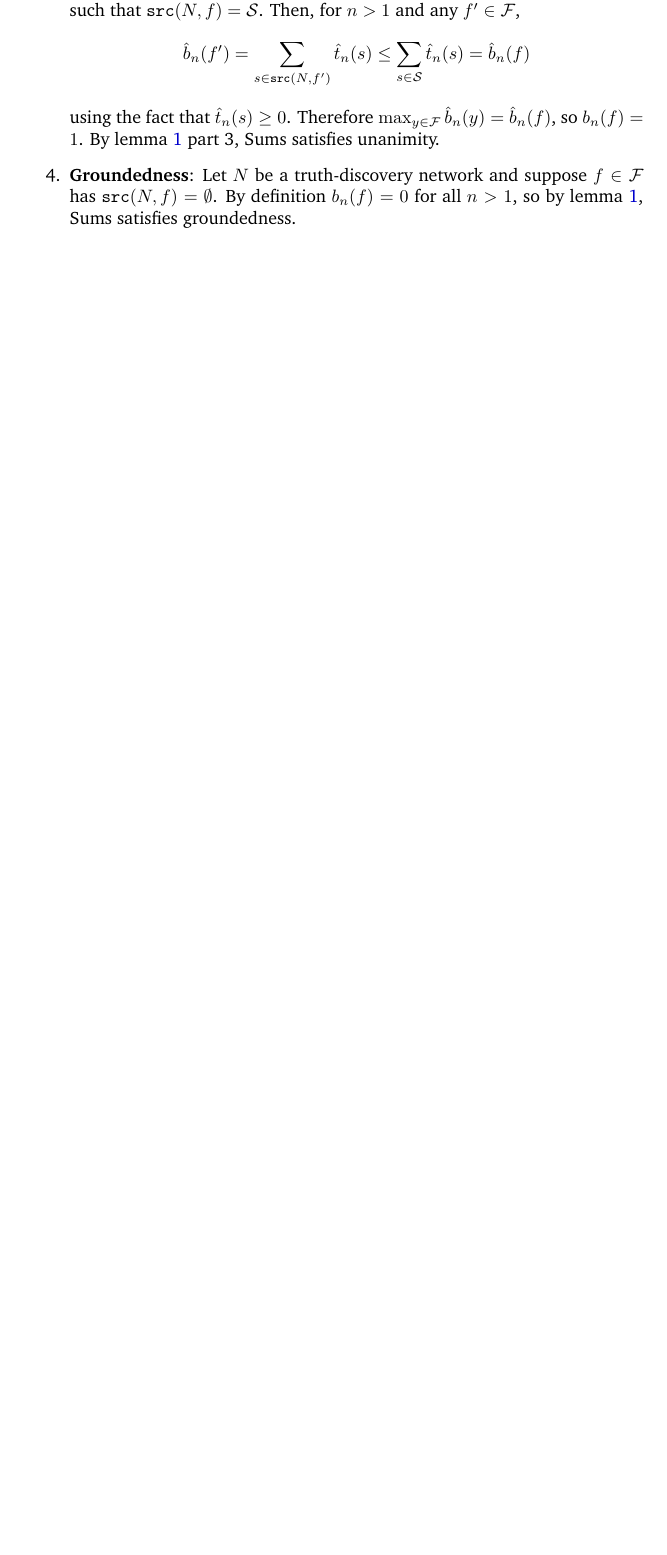
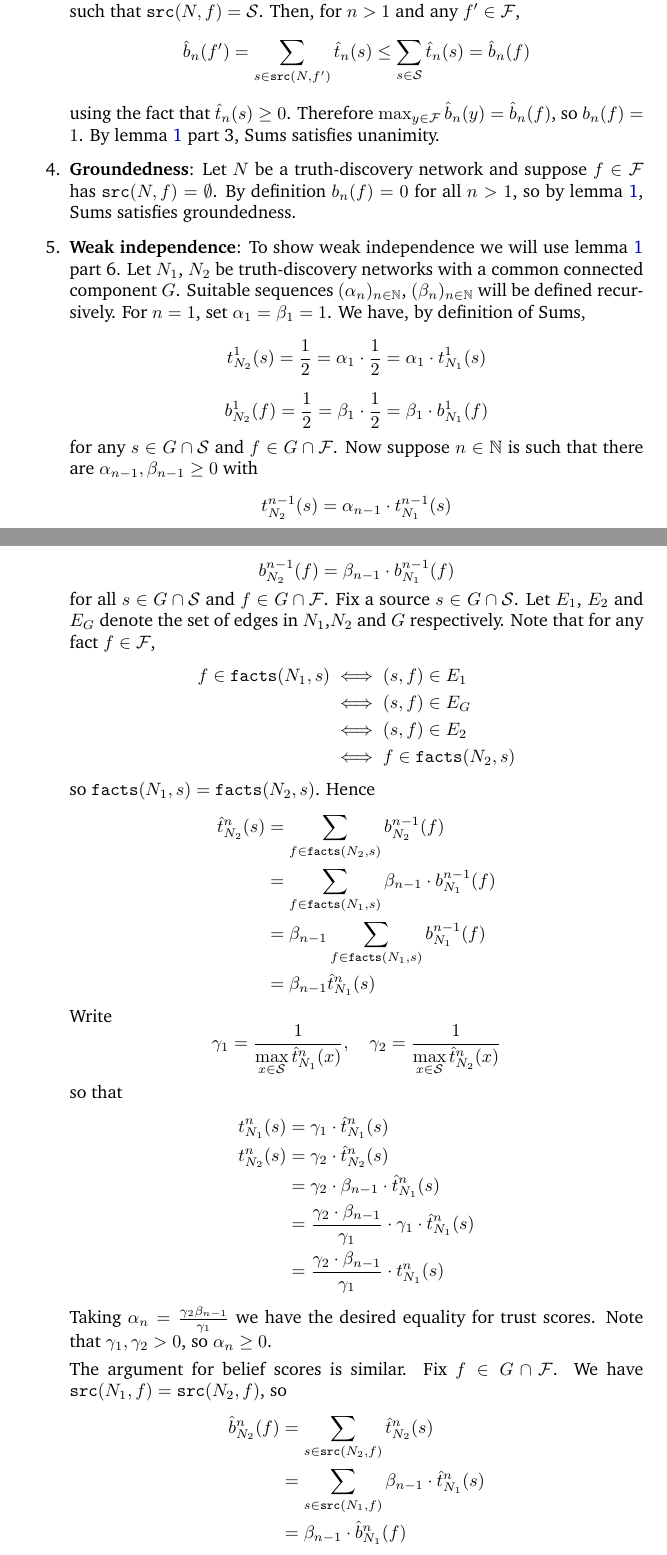
Before and after one commit to joesingo/truthdiscovery, a LaTeX document (reports/theoretical-part-notes.tex): part of page 29 of 31 before the commit and two parts of pages 29 and 30 of 32 after it, the two joined at a grey line, cut so that both start at the same text, the shorter picture padded with empty space. Compiled offline with pdfLaTeX.

Commit message:
Prove Sums satisfies weak independence

```diff
--- a/reports/theoretical-part-notes.tex
+++ b/reports/theoretical-part-notes.tex
@@ -1621,3 +1622,69 @@ using the fact that $\hat{t}_n(s) \ge 0$. Therefore $\max_{y \in
 1$, so by lemma \ref{lemma:iterative_axiom_suff_conds}, Sums satisfies
 groundedness.
 
+\item\textbf{Weak independence}: To show weak independence we will use lemma
+\ref{lemma:iterative_axiom_suff_conds} part 6. Let $N_1$, $N_2$ be
+truth-discovery networks with a common connected component $G$. Suitable
+sequences $(\alpha_n)_{n \in \Nat}$, $(\beta_n)_{n \in \Nat}$ will be defined
+recursively. For $n = 1$, set $\alpha_1 = \beta_1 = 1$. We have, by definition
+of Sums,
+\[
+    t_{N_2}^1(s) = \frac{1}{2}
+                 = \alpha_1 \cdot \frac{1}{2}
+                 = \alpha_1 \cdot t_{N_1}^1(s)
+\]
+\[
+    b_{N_2}^1(f) = \frac{1}{2}
+                 = \beta_1 \cdot \frac{1}{2}
+                 = \beta_1 \cdot b_{N_1}^1(f)
+\]
+for any $s \in G \cap \S$ and $f \in G \cap \F$. Now suppose $n \in \Nat$ is
+such that there are $\alpha_{n - 1}, \beta_{n - 1}
+\ge 0$ with
+\[
+    t_{N_2}^{n - 1}(s) = \alpha_{n - 1} \cdot t_{N_1}^{n - 1}(s)
+\]
+\[
+    b_{N_2}^{n - 1}(f) = \beta_{n - 1} \cdot b_{N_1}^{n - 1}(f)
+\]
+for all $s \in G \cap \S$ and $f \in G \cap \F$. Fix a source $s \in G \cap
+\S$. Let $E_1$, $E_2$ and $E_G$ denote the set of edges in $N_1$,$N_2$ and $G$
+respectively. Note that for any fact $f \in \F$,
+\begin{align*}
+    f \in \fact(N_1, s) & \iff (s, f) \in E_1 \\
+                        & \iff (s, f) \in E_G \\
+                        & \iff (s, f) \in E_2 \\
+                        & \iff f \in \fact(N_2, s)
+\end{align*}
+so $\fact(N_1, s) = \fact(N_2, s)$. Hence
+\begin{align*}
+    \hat{t}_{N_2}^n(s) & = \sum_{f \in \fact(N_2, s)}{b_{N_2}^{n - 1}(f)} \\
+                       & = \sum_{f \in \fact(N_1, s)}{\beta_{n - 1} \cdot b_{N_1}^{n - 1}(f)} \\
+                       & = \beta_{n - 1}\sum_{f \in \fact(N_1, s)}{b_{N_1}^{n - 1}(f)} \\
+                       & = \beta_{n - 1}\hat{t}_{N_1}^n(s)
+\end{align*}
+Write
+\[
+    \gamma_1 = \frac{1}{\max\limits_{x \in \S}{\hat{t}_{N_1}^n(x)}},
+    \quad
+    \gamma_2 = \frac{1}{\max\limits_{x \in \S}{\hat{t}_{N_2}^n(x)}}
+\]
+so that
+\begin{align*}
+    t_{N_1}^n(s) & = \gamma_1 \cdot \hat{t}_{N_1}^n(s) \\
+    t_{N_2}^n(s) & = \gamma_2 \cdot \hat{t}_{N_2}^n(s) \\
+     & = \gamma_2 \cdot \beta_{n - 1} \cdot \hat{t}_{N_1}^n(s) \\
+     & = \frac{\gamma_2 \cdot \beta_{n - 1}}{\gamma_1} \cdot \gamma_1 \cdot \hat{t}_{N_1}^n(s) \\
+     & = \frac{\gamma_2 \cdot \beta_{n - 1}}{\gamma_1} \cdot t_{N_1}^n(s)
+\end{align*}
+Taking $\alpha_n = \frac{\gamma_2\beta_{n-1}}{\gamma_1}$ we have the desired
+equality for trust scores. Note that $\gamma_1, \gamma_2 > 0$, so $\alpha_n \ge
+0$.
+
+The argument for belief scores is similar. Fix $f \in G \cap \F$. We have
+$\src(N_1, f) = \src(N_2, f)$, so
+\begin{align*}
+    \hat{b}_{N_2}^n(f) & = \sum_{s \in \src(N_2, f)}{\hat{t}_{N_2}^n(s)} \\
+       & = \sum_{s \in \src(N_1, f)}{\beta_{n-1} \cdot \hat{t}_{N_1}^n(s)} \\
+       & = \beta_{n-1} \cdot \hat{b}_{N_1}^n(f)
+\end{align*}
```
Also changed, not shown: reports/theoretical-part-notes.tex (24 more changed lines).
